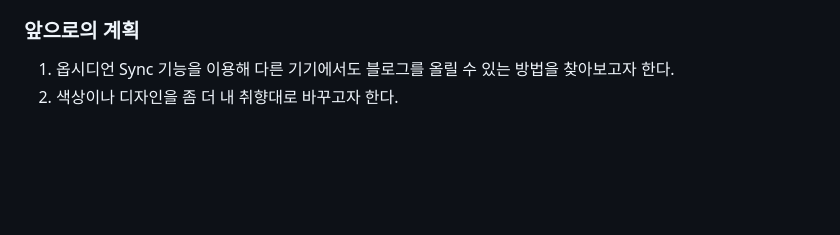
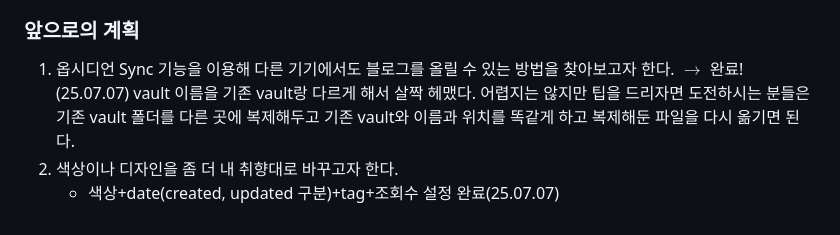
Before and after one commit to chereny/chereny.github.io, a Markdown page: content/Obsidian으로 GitHub Blog 만들기.md, the part around the change. Rendered like a GitHub page; blank space fills up the shorter version.

Commit message:
vault backup: 2025-07-07 16:11:59

```diff
--- a/content/Obsidian으로 GitHub Blog 만들기.md
+++ b/content/Obsidian으로 GitHub Blog 만들기.md
@@ -603,4 +603,7 @@ export {
 
 ### 앞으로의 계획
 1. 옵시디언 Sync 기능을 이용해 다른 기기에서도 블로그를 올릴 수 있는 방법을 찾아보고자 한다.
+    $\rightarrow$  완료!(25.07.07) vault 이름을 기존 vault랑 다르게 해서 살짝 헤맸다.
+    어렵지는 않지만 팁을 드리자면 도전하시는 분들은 기존 vault 폴더를 다른 곳에 복제해두고 기존 vault와 이름과 위치를 똑같게 하고 복제해둔 파일을 다시 옮기면 된다.
 2. 색상이나 디자인을 좀 더 내 취향대로 바꾸고자 한다.
+   - 색상+date(created, updated 구분)+tag+조회수 설정 완료(25.07.07)
```
